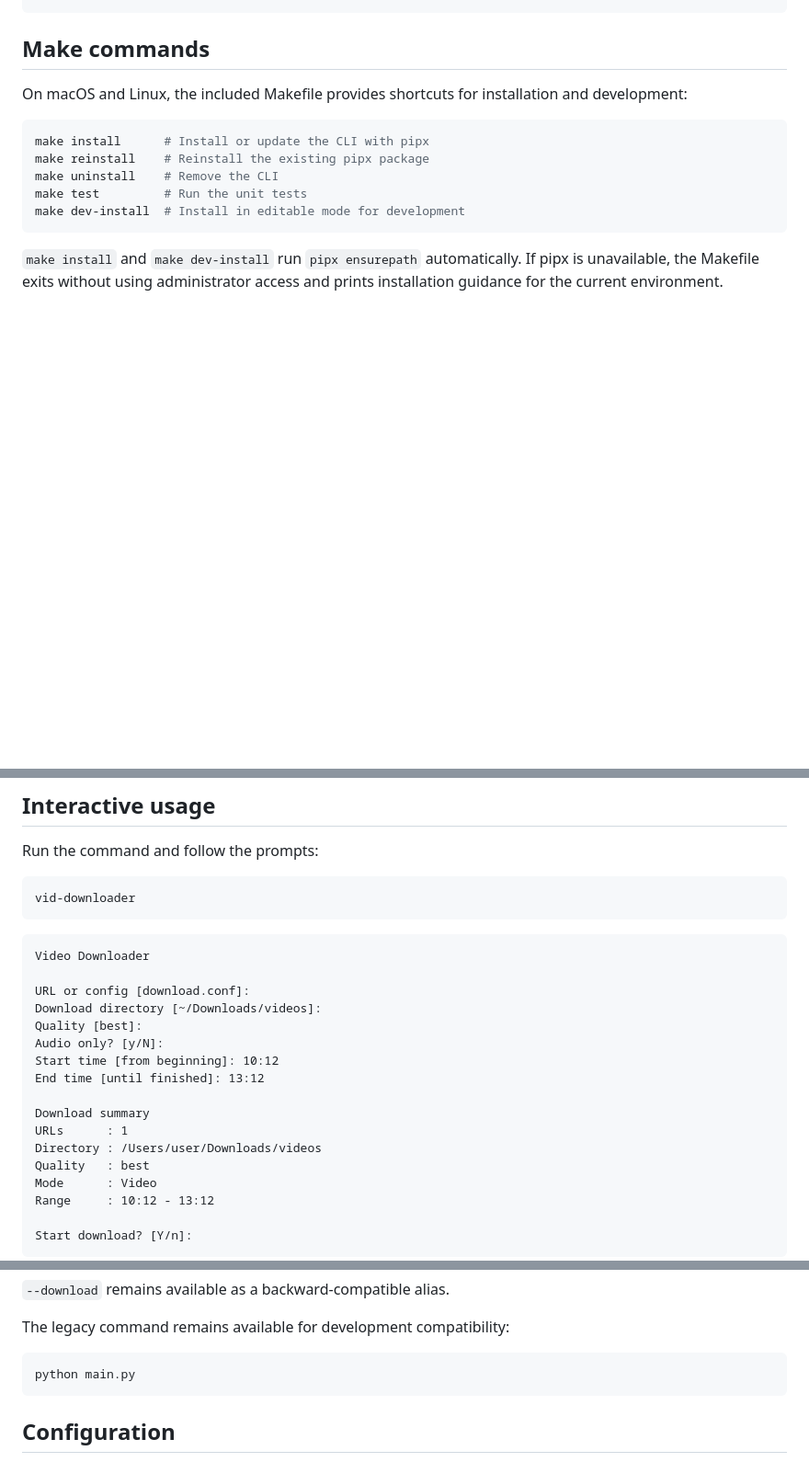
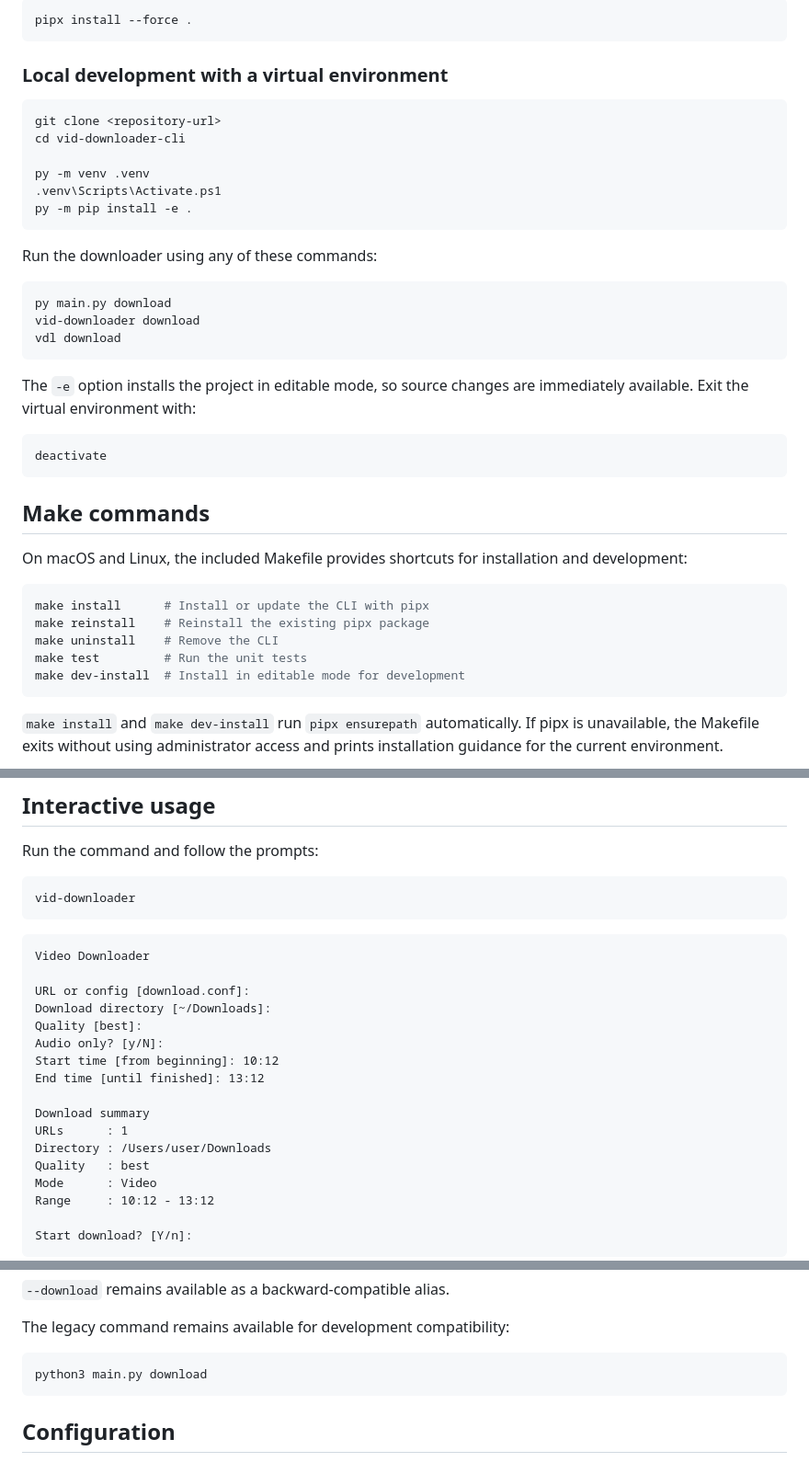
Before and after one commit to firhanhardiansyah/vid-downloader-cli, a Markdown page: README.md, 3 parts joined by grey strips. Shown at 92% size. Rendered like a GitHub page; blank space fills up the shorter version.

````diff
--- a/README.md
+++ b/README.md
@@ -27,3 +97,31 @@ vdl
+```powershell
+pipx install --force .
+```
+
+### Local development with a virtual environment
+
+```powershell
+git clone <repository-url>
+cd vid-downloader-cli
+
+py -m venv .venv
+.venv\Scripts\Activate.ps1
+py -m pip install -e .
+```
+
+Run the downloader using any of these commands:
+
+```powershell
+py main.py download
+vid-downloader download
+vdl download
+```
+
+The `-e` option installs the project in editable mode, so source changes are
+immediately available. Exit the virtual environment with:
+
+```powershell
+deactivate
 ```
 
 ## Make commands
@@ -55,7 +153,7 @@ vid-downloader
 Video Downloader
 
 URL or config [download.conf]:
-Download directory [~/Downloads/videos]:
+Download directory [~/Downloads]:
 Quality [best]:
 Audio only? [y/N]:
 Start time [from beginning]: 10:12
@@ -63,7 +161,7 @@ End time [until finished]: 13:12
 
 Download summary
 URLs      : 1
-Directory : /Users/user/Downloads/videos
+Directory : /Users/user/Downloads
 Quality   : best
 Mode      : Video
 Range     : 10:12 - 13:12
@@ -91,7 +189,7 @@ vid-downloader download --folder /path/to/downloads
 The legacy command remains available for development compatibility:
 
 ```bash
-python main.py
+python3 main.py download
 ```
 
 ## Configuration
````
Also changed, not shown: other parts of README.md (+78 -8 lines).
